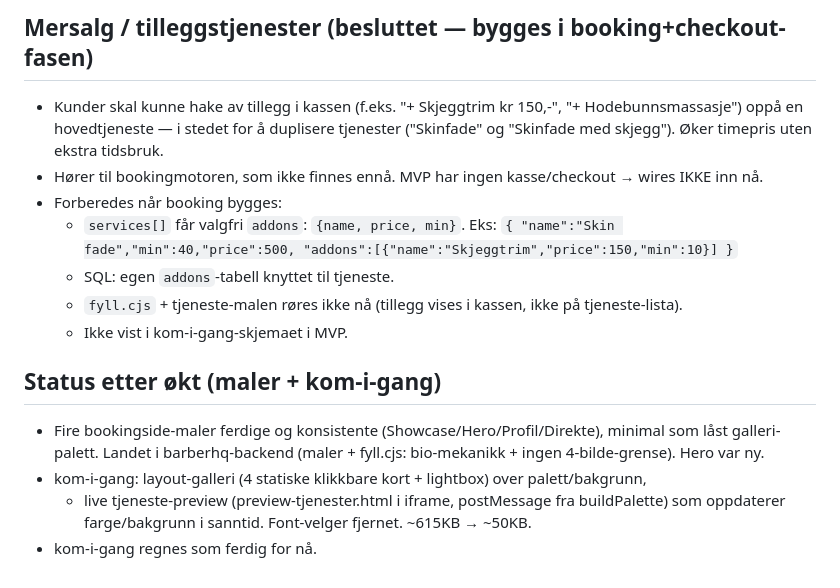
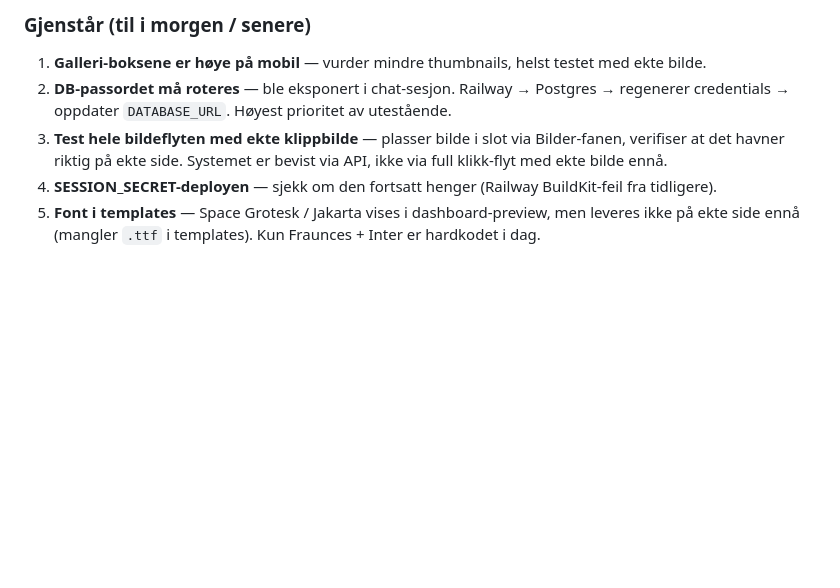
Before and after one commit to henrikrantala0-tech/barberhq-frontend, a Markdown page: CLAUDE.md, the part around one of its changes. Drawn GitHub-style; blank space fills up the shorter version.

```diff
--- a/CLAUDE.md
+++ b/CLAUDE.md
@@ -100,21 +70,6 @@ LØSNINGSRETNING: forhåndsvisningen bør vise en del der fargene dominerer —
-## Mersalg / tilleggstjenester (besluttet — bygges i booking+checkout-fasen)
-- Kunder skal kunne hake av tillegg i kassen (f.eks. "+ Skjeggtrim kr 150,-",
-  "+ Hodebunnsmassasje") oppå en hovedtjeneste — i stedet for å duplisere tjenester
-  ("Skinfade" og "Skinfade med skjegg"). Øker timepris uten ekstra tidsbruk.
-- Hører til bookingmotoren, som ikke finnes ennå. MVP har ingen kasse/checkout → wires IKKE inn nå.
-- Forberedes når booking bygges:
-  - `services[]` får valgfri `addons`: `{name, price, min}`.
-    Eks: `{ "name":"Skin fade","min":40,"price":500,
-            "addons":[{"name":"Skjeggtrim","price":150,"min":10}] }`
-  - SQL: egen `addons`-tabell knyttet til tjeneste.
-  - `fyll.cjs` + tjeneste-malen røres ikke nå (tillegg vises i kassen, ikke på tjeneste-lista).
-  - Ikke vist i kom-i-gang-skjemaet i MVP.
-
-## Status etter økt (maler + kom-i-gang)
-- Fire bookingside-maler ferdige og konsistente (Showcase/Hero/Profil/Direkte), minimal som
-  låst galleri-palett. Landet i barberhq-backend (maler + fyll.cjs: bio-mekanikk + ingen
-  4-bilde-grense). Hero var ny.
-- kom-i-gang: layout-galleri (4 statiske klikkbare kort + lightbox) over palett/bakgrunn,
-  + live tjeneste-preview (preview-tjenester.html i iframe, postMessage fra buildPalette)
-  som oppdaterer farge/bakgrunn i sanntid. Font-velger fjernet. ~615KB → ~50KB.
-- kom-i-gang regnes som ferdig for nå.
+### Gjenstår (til i morgen / senere)
+1. **Galleri-boksene er høye på mobil** — vurder mindre thumbnails, helst testet med ekte bilde.
+2. **DB-passordet må roteres** — ble eksponert i chat-sesjon. Railway → Postgres → regenerer credentials → oppdater `DATABASE_URL`. Høyest prioritet av utestående.
+3. **Test hele bildeflyten med ekte klippbilde** — plasser bilde i slot via Bilder-fanen, verifiser at det havner riktig på ekte side. Systemet er bevist via API, ikke via full klikk-flyt med ekte bilde ennå.
+4. **SESSION_SECRET-deployen** — sjekk om den fortsatt henger (Railway BuildKit-feil fra tidligere).
+5. **Font i templates** — Space Grotesk / Jakarta vises i dashboard-preview, men leveres ikke på ekte side ennå (mangler `.ttf` i templates). Kun Fraunces + Inter er hardkodet i dag.
```
Also changed, not shown: other parts of CLAUDE.md (+20 -50 lines).
